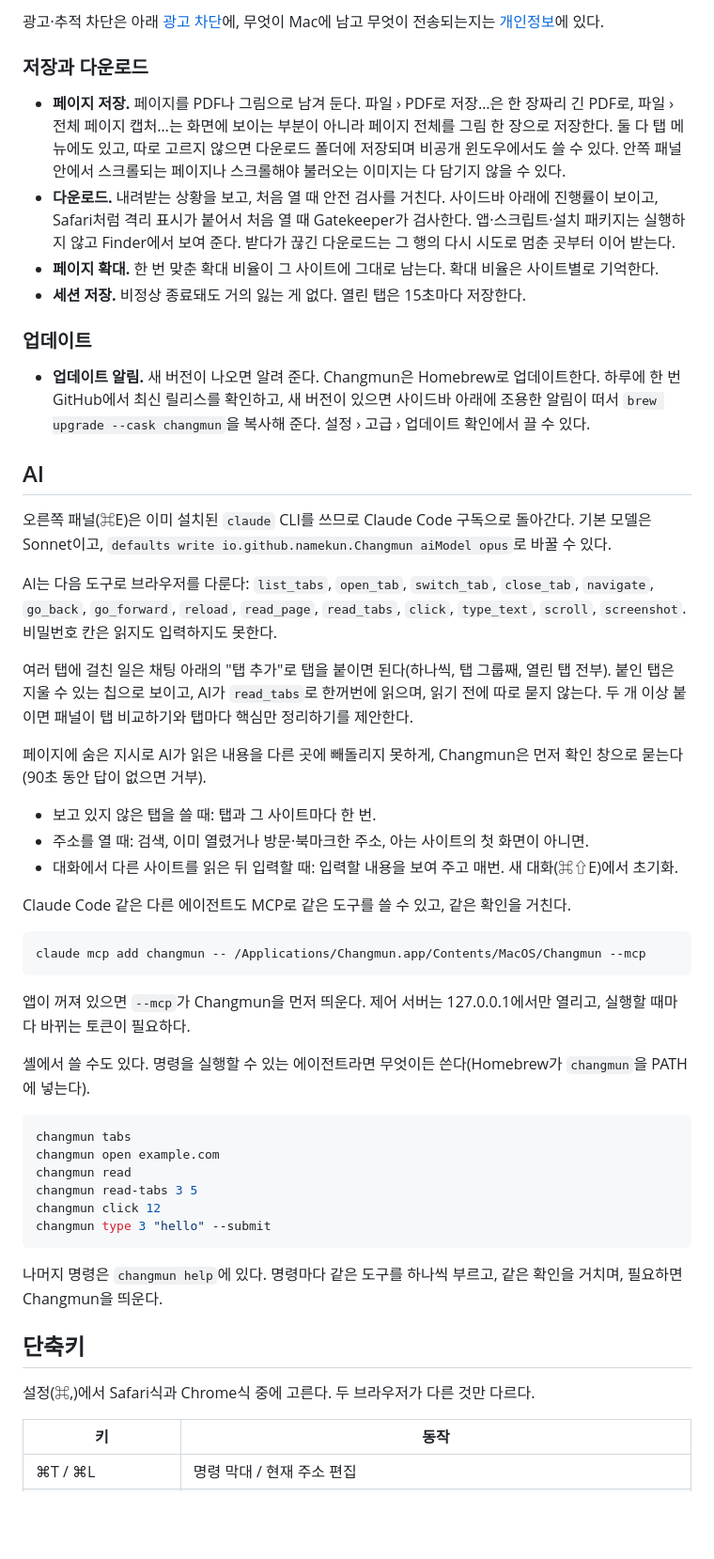
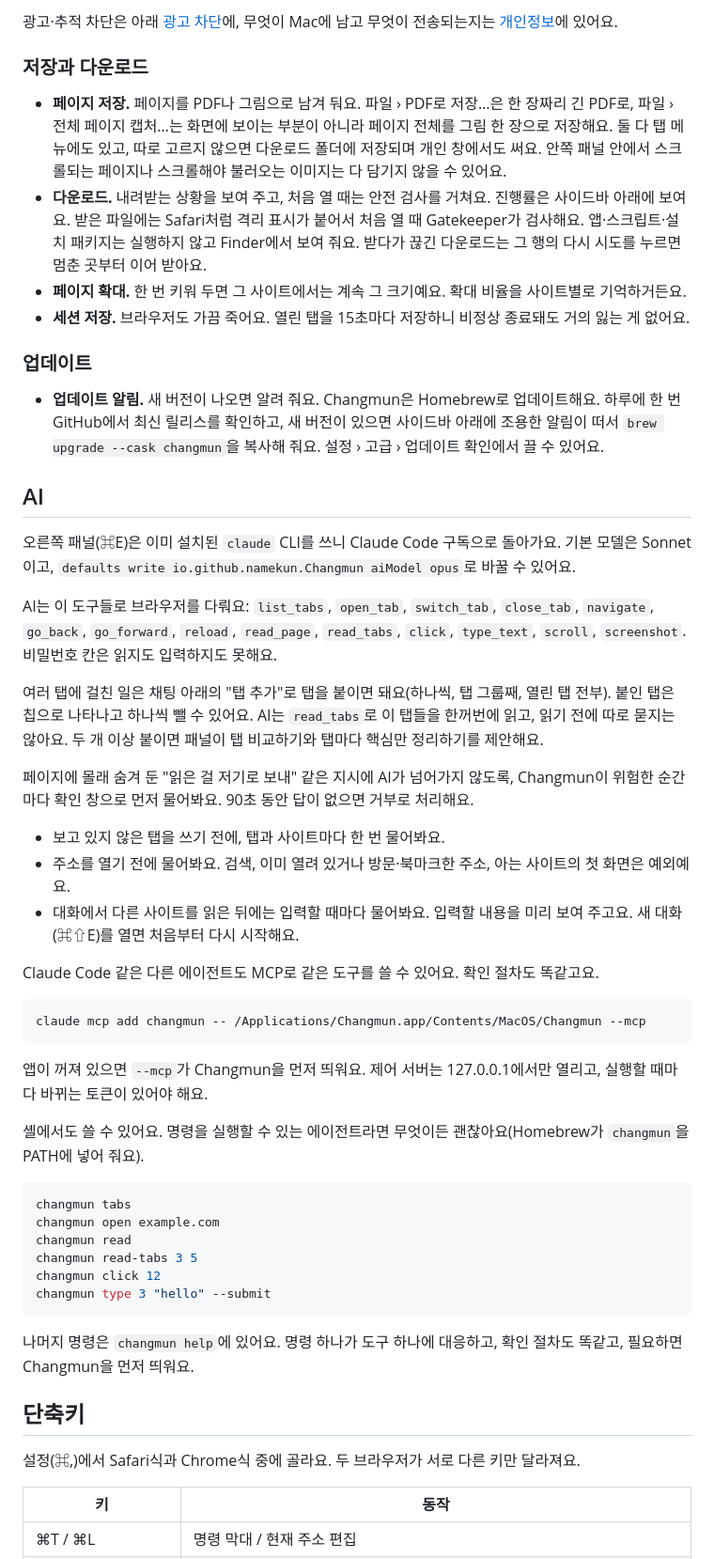
Before and after one commit to namekun/Changmun, a Markdown page: README.ko.md, the part around one of its changes. Shown at 94% size. Drawn GitHub-style; blank space fills up the shorter version.

````diff
--- a/README.ko.md
+++ b/README.ko.md
@@ -89,40 +89,40 @@ Command Line Tools만 깔려 있으면 스크립트가 macOS 26 SDK로 빌드한
 
-광고·추적 차단은 아래 [광고 차단](#광고-차단)에, 무엇이 Mac에 남고 무엇이 전송되는지는 [개인정보](#개인정보)에 있다.
+광고·추적 차단은 아래 [광고 차단](#광고-차단)에, 무엇이 Mac에 남고 무엇이 전송되는지는 [개인정보](#개인정보)에 있어요.
 
 ### 저장과 다운로드
 
-- **페이지 저장.** 페이지를 PDF나 그림으로 남겨 둔다. 파일 › PDF로 저장…은 한 장짜리 긴 PDF로, 파일 › 전체 페이지 캡처…는 화면에 보이는 부분이 아니라 페이지 전체를 그림 한 장으로 저장한다. 둘 다 탭 메뉴에도 있고, 따로 고르지 않으면 다운로드 폴더에 저장되며 비공개 윈도우에서도 쓸 수 있다. 안쪽 패널 안에서 스크롤되는 페이지나 스크롤해야 불러오는 이미지는 다 담기지 않을 수 있다.
-- **다운로드.** 내려받는 상황을 보고, 처음 열 때 안전 검사를 거친다. 사이드바 아래에 진행률이 보이고, Safari처럼 격리 표시가 붙어서 처음 열 때 Gatekeeper가 검사한다. 앱·스크립트·설치 패키지는 실행하지 않고 Finder에서 보여 준다. 받다가 끊긴 다운로드는 그 행의 다시 시도로 멈춘 곳부터 이어 받는다.
-- **페이지 확대.** 한 번 맞춘 확대 비율이 그 사이트에 그대로 남는다. 확대 비율은 사이트별로 기억한다.
-- **세션 저장.** 비정상 종료돼도 거의 잃는 게 없다. 열린 탭은 15초마다 저장한다.
+- **페이지 저장.** 페이지를 PDF나 그림으로 남겨 둬요. 파일 › PDF로 저장…은 한 장짜리 긴 PDF로, 파일 › 전체 페이지 캡처…는 화면에 보이는 부분이 아니라 페이지 전체를 그림 한 장으로 저장해요. 둘 다 탭 메뉴에도 있고, 따로 고르지 않으면 다운로드 폴더에 저장되며 개인 창에서도 써요. 안쪽 패널 안에서 스크롤되는 페이지나 스크롤해야 불러오는 이미지는 다 담기지 않을 수 있어요.
+- **다운로드.** 내려받는 상황을 보여 주고, 처음 열 때는 안전 검사를 거쳐요. 진행률은 사이드바 아래에 보여요. 받은 파일에는 Safari처럼 격리 표시가 붙어서 처음 열 때 Gatekeeper가 검사해요. 앱·스크립트·설치 패키지는 실행하지 않고 Finder에서 보여 줘요. 받다가 끊긴 다운로드는 그 행의 다시 시도를 누르면 멈춘 곳부터 이어 받아요.
+- **페이지 확대.** 한 번 키워 두면 그 사이트에서는 계속 그 크기예요. 확대 비율을 사이트별로 기억하거든요.
+- **세션 저장.** 브라우저도 가끔 죽어요. 열린 탭을 15초마다 저장하니 비정상 종료돼도 거의 잃는 게 없어요.
 
 ### 업데이트
 
-- **업데이트 알림.** 새 버전이 나오면 알려 준다. Changmun은 Homebrew로 업데이트한다. 하루에 한 번 GitHub에서 최신 릴리스를 확인하고, 새 버전이 있으면 사이드바 아래에 조용한 알림이 떠서 `brew upgrade --cask changmun`을 복사해 준다. 설정 › 고급 › 업데이트 확인에서 끌 수 있다.
+- **업데이트 알림.** 새 버전이 나오면 알려 줘요. Changmun은 Homebrew로 업데이트해요. 하루에 한 번 GitHub에서 최신 릴리스를 확인하고, 새 버전이 있으면 사이드바 아래에 조용한 알림이 떠서 `brew upgrade --cask changmun`을 복사해 줘요. 설정 › 고급 › 업데이트 확인에서 끌 수 있어요.
 
 ## AI
 
-오른쪽 패널(⌘E)은 이미 설치된 `claude` CLI를 쓰므로 Claude Code 구독으로 돌아간다. 기본 모델은 Sonnet이고, `defaults write io.github.namekun.Changmun aiModel opus`로 바꿀 수 있다.
+오른쪽 패널(⌘E)은 이미 설치된 `claude` CLI를 쓰니 Claude Code 구독으로 돌아가요. 기본 모델은 Sonnet이고, `defaults write io.github.namekun.Changmun aiModel opus`로 바꿀 수 있어요.
 
-AI는 다음 도구로 브라우저를 다룬다: `list_tabs`, `open_tab`, `switch_tab`, `close_tab`, `navigate`, `go_back`, `go_forward`, `reload`, `read_page`, `read_tabs`, `click`, `type_text`, `scroll`, `screenshot`. 비밀번호 칸은 읽지도 입력하지도 못한다.
+AI는 이 도구들로 브라우저를 다뤄요: `list_tabs`, `open_tab`, `switch_tab`, `close_tab`, `navigate`, `go_back`, `go_forward`, `reload`, `read_page`, `read_tabs`, `click`, `type_text`, `scroll`, `screenshot`. 비밀번호 칸은 읽지도 입력하지도 못해요.
 
-여러 탭에 걸친 일은 채팅 아래의 "탭 추가"로 탭을 붙이면 된다(하나씩, 탭 그룹째, 열린 탭 전부). 붙인 탭은 지울 수 있는 칩으로 보이고, AI가 `read_tabs`로 한꺼번에 읽으며, 읽기 전에 따로 묻지 않는다. 두 개 이상 붙이면 패널이 탭 비교하기와 탭마다 핵심만 정리하기를 제안한다.
+여러 탭에 걸친 일은 채팅 아래의 "탭 추가"로 탭을 붙이면 돼요(하나씩, 탭 그룹째, 열린 탭 전부). 붙인 탭은 칩으로 나타나고 하나씩 뺄 수 있어요. AI는 `read_tabs`로 이 탭들을 한꺼번에 읽고, 읽기 전에 따로 묻지는 않아요. 두 개 이상 붙이면 패널이 탭 비교하기와 탭마다 핵심만 정리하기를 제안해요.
 
-페이지에 숨은 지시로 AI가 읽은 내용을 다른 곳에 빼돌리지 못하게, Changmun은 먼저 확인 창으로 묻는다(90초 동안 답이 없으면 거부).
+페이지에 몰래 숨겨 둔 "읽은 걸 저기로 보내" 같은 지시에 AI가 넘어가지 않도록, Changmun이 위험한 순간마다 확인 창으로 먼저 물어봐요. 90초 동안 답이 없으면 거부로 처리해요.
 
-- 보고 있지 않은 탭을 쓸 때: 탭과 그 사이트마다 한 번.
-- 주소를 열 때: 검색, 이미 열렸거나 방문·북마크한 주소, 아는 사이트의 첫 화면이 아니면.
-- 대화에서 다른 사이트를 읽은 뒤 입력할 때: 입력할 내용을 보여 주고 매번. 새 대화(⌘⇧E)에서 초기화.
+- 보고 있지 않은 탭을 쓰기 전에, 탭과 사이트마다 한 번 물어봐요.
+- 주소를 열기 전에 물어봐요. 검색, 이미 열려 있거나 방문·북마크한 주소, 아는 사이트의 첫 화면은 예외예요.
+- 대화에서 다른 사이트를 읽은 뒤에는 입력할 때마다 물어봐요. 입력할 내용을 미리 보여 주고요. 새 대화(⌘⇧E)를 열면 처음부터 다시 시작해요.
 
-Claude Code 같은 다른 에이전트도 MCP로 같은 도구를 쓸 수 있고, 같은 확인을 거친다.
+Claude Code 같은 다른 에이전트도 MCP로 같은 도구를 쓸 수 있어요. 확인 절차도 똑같고요.
 
 ```sh
 claude mcp add changmun -- /Applications/Changmun.app/Contents/MacOS/Changmun --mcp
 ```
 
-앱이 꺼져 있으면 `--mcp`가 Changmun을 먼저 띄운다. 제어 서버는 127.0.0.1에서만 열리고, 실행할 때마다 바뀌는 토큰이 필요하다.
+앱이 꺼져 있으면 `--mcp`가 Changmun을 먼저 띄워요. 제어 서버는 127.0.0.1에서만 열리고, 실행할 때마다 바뀌는 토큰이 있어야 해요.
 
-셸에서 쓸 수도 있다. 명령을 실행할 수 있는 에이전트라면 무엇이든 쓴다(Homebrew가 `changmun`을 PATH에 넣는다).
+셸에서도 쓸 수 있어요. 명령을 실행할 수 있는 에이전트라면 무엇이든 괜찮아요(Homebrew가 `changmun`을 PATH에 넣어 줘요).
 
 ```sh
 changmun tabs
@@ -133,11 +133,11 @@ changmun click 12
 changmun type 3 "hello" --submit
 ```
 
-나머지 명령은 `changmun help`에 있다. 명령마다 같은 도구를 하나씩 부르고, 같은 확인을 거치며, 필요하면 Changmun을 띄운다.
+나머지 명령은 `changmun help`에 있어요. 명령 하나가 도구 하나에 대응하고, 확인 절차도 똑같고, 필요하면 Changmun을 먼저 띄워요.
 
 ## 단축키
 
-설정(⌘,)에서 Safari식과 Chrome식 중에 고른다. 두 브라우저가 다른 것만 다르다.
+설정(⌘,)에서 Safari식과 Chrome식 중에 골라요. 두 브라우저가 서로 다른 키만 달라져요.
 
 | 키 | 동작 |
 | --- | --- |
````
Also changed, not shown: other parts of README.ko.md (+48 -48 lines), README.md (+25 -25 lines).
